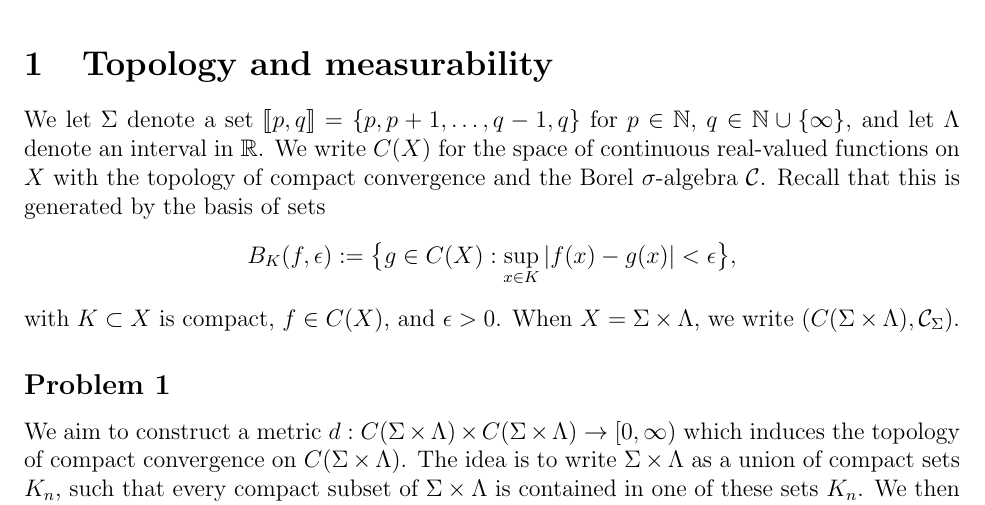
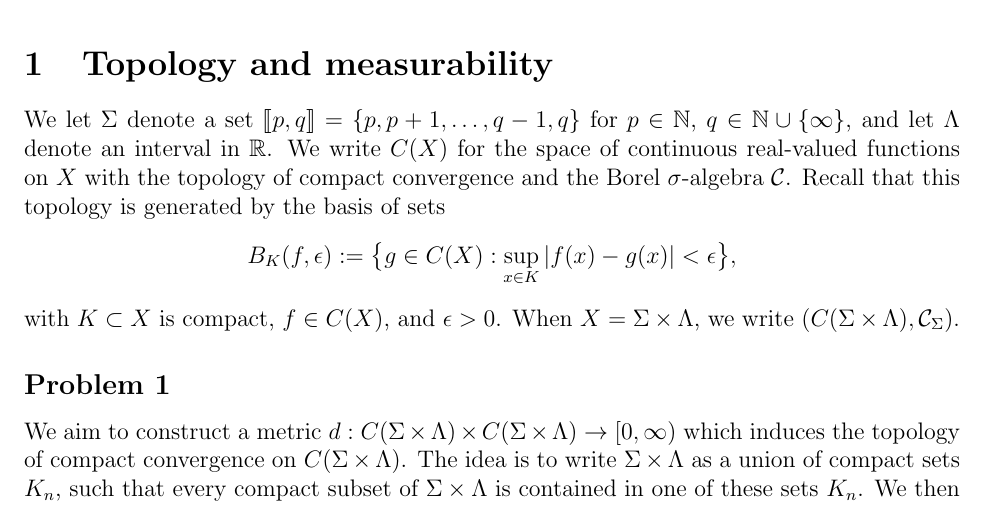
Before and after one commit to anyu0/REU2020, a LaTeX document (Practice problems/reu problems.tex): part of page 1 of 5, cut so that both start at the same text. Compiled offline with pdfLaTeX.

Commit message:
another test

```diff
--- a/Practice problems/reu problems.tex
+++ b/Practice problems/reu problems.tex
@@ -23,7 +23,7 @@
 
 \section{Topology and measurability}
 
-	We let $\Sigma$ denote a set $\llbracket p, q\rrbracket = \{p,p+1,\dots,q-1,q\}$ for $p\in\mathbb{N}$, $q\in\mathbb{N}\cup\{\infty\}$, and let $\Lambda$ denote an interval in $\mathbb{R}$. We write $C(X)$ for the space of continuous real-valued functions on $X$ with the topology of compact convergence and the Borel $\sigma$-algebra $\mathcal{C}$. Recall that this  is generated by the basis of sets
+	We let $\Sigma$ denote a set $\llbracket p, q\rrbracket = \{p,p+1,\dots,q-1,q\}$ for $p\in\mathbb{N}$, $q\in\mathbb{N}\cup\{\infty\}$, and let $\Lambda$ denote an interval in $\mathbb{R}$. We write $C(X)$ for the space of continuous real-valued functions on $X$ with the topology of compact convergence and the Borel $\sigma$-algebra $\mathcal{C}$. Recall that this topology is generated by the basis of sets
 	\[
 	B_K(f,\epsilon) := \big\{g\in C(X):\sup_{x\in K} |f(x)-g(x)|<\epsilon\big\},
 	\]
```
Also changed, not shown: Practice problems/reu problems.pdf, 2 other files.
